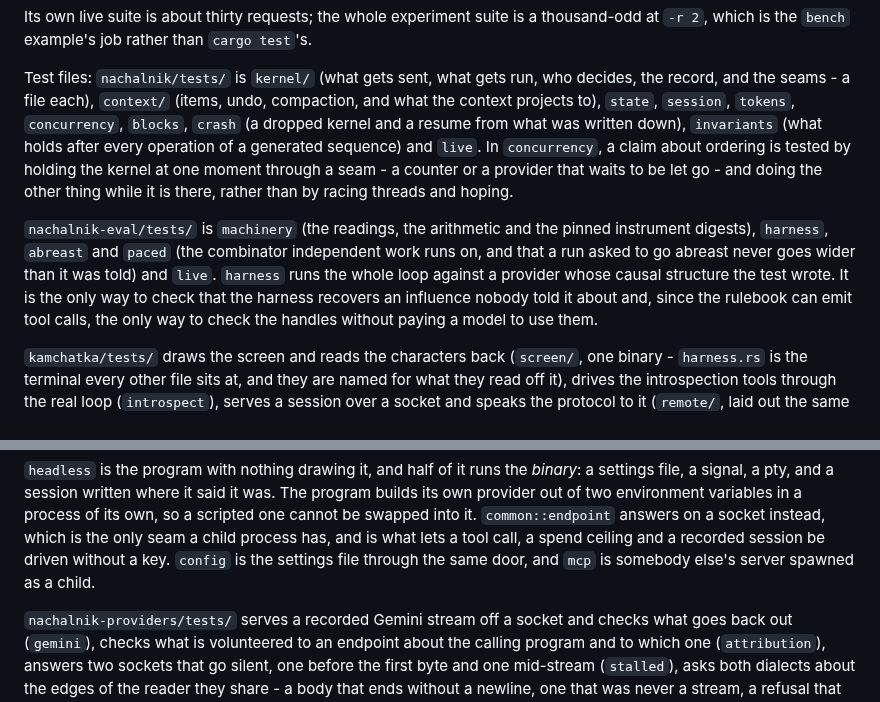
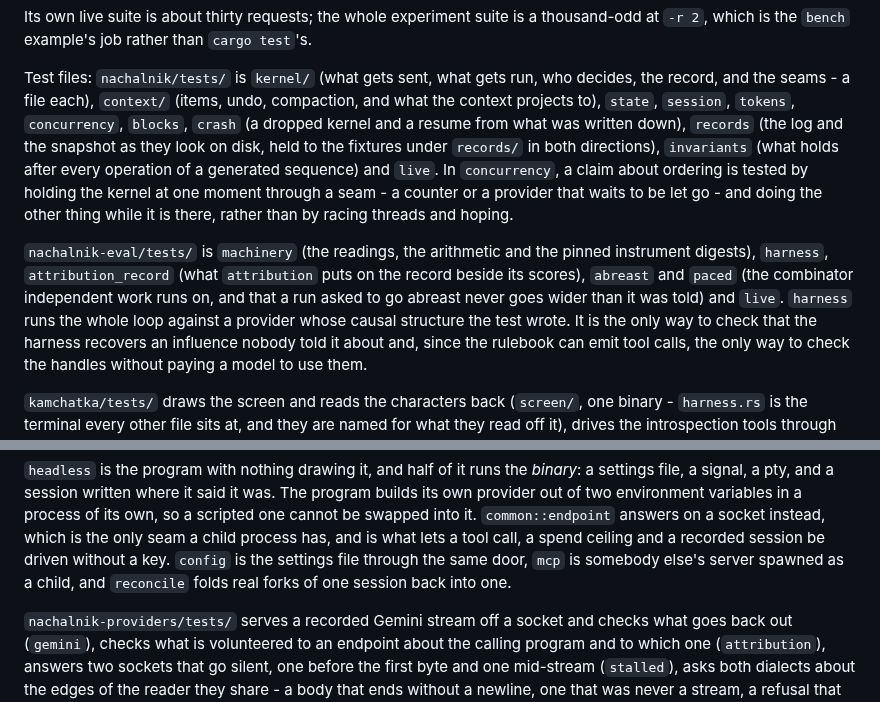
Before and after one commit to ljedrz/nachalnik, a Markdown page: CONTRIBUTING.md, 2 parts joined by grey strips. Drawn GitHub-style.

Commit message:
contributing: the test-file lists name records, attribution_record and reconcile
Each of the three paragraphs reads as the whole of its crate's tests and left
one out. Docs only, so no changelog entry.

Co-Authored-By: Claude Opus 5.5 <noreply@anthropic.com>

```diff
--- a/CONTRIBUTING.md
+++ b/CONTRIBUTING.md
@@ -206,14 +206,16 @@ Its own live suite is about thirty requests; the whole experiment suite is a tho
 Test files: `nachalnik/tests/` is `kernel/` (what gets sent, what gets run, who decides, the
 record, and the seams - a file each), `context/` (items, undo, compaction, and what the context
 projects to), `state`, `session`, `tokens`, `concurrency`, `blocks`, `crash` (a dropped kernel and
-a resume from what was written down), `invariants` (what holds after every operation of a
-generated sequence) and `live`. In `concurrency`, a claim about ordering is tested by holding the
+a resume from what was written down), `records` (the log and the snapshot as they look on disk,
+held to the fixtures under `records/` in both directions), `invariants` (what holds after every
+operation of a generated sequence) and `live`. In `concurrency`, a claim about ordering is tested by holding the
 kernel at one moment through a seam - a counter or a provider that waits to be let go - and doing
 the other thing while it is there, rather than by racing threads and hoping.
 
 `nachalnik-eval/tests/` is `machinery` (the readings, the arithmetic and the pinned instrument
-digests), `harness`, `abreast` and `paced` (the combinator independent work runs on, and that a
-run asked to go abreast never goes wider than it was told) and `live`. `harness` runs the whole
+digests), `harness`, `attribution_record` (what `attribution` puts on the record beside its
+scores), `abreast` and `paced` (the combinator independent work runs on, and that a run asked to go
+abreast never goes wider than it was told) and `live`. `harness` runs the whole
 loop against a provider whose causal structure the test wrote. It is the only way to check that
 the harness recovers an influence nobody told it about and, since the rulebook can emit tool
 calls, the only way to check the handles without paying a model to use them.
@@ -237,8 +239,8 @@ file, a signal, a pty, and a session written where it said it was. The program b
 provider out of two environment variables in a process of its own, so a scripted one cannot be
 swapped into it. `common::endpoint` answers on a socket instead, which is the only seam a child
 process has, and is what lets a tool call, a spend ceiling and a recorded session be driven
-without a key. `config` is the settings file through the same door, and `mcp` is somebody else's
-server spawned as a child.
+without a key. `config` is the settings file through the same door, `mcp` is somebody else's
+server spawned as a child, and `reconcile` folds real forks of one session back into one.
 
 `nachalnik-providers/tests/` serves a recorded Gemini stream off a socket and checks what goes
 back out (`gemini`), checks what is volunteered to an endpoint about the calling program and to
```
